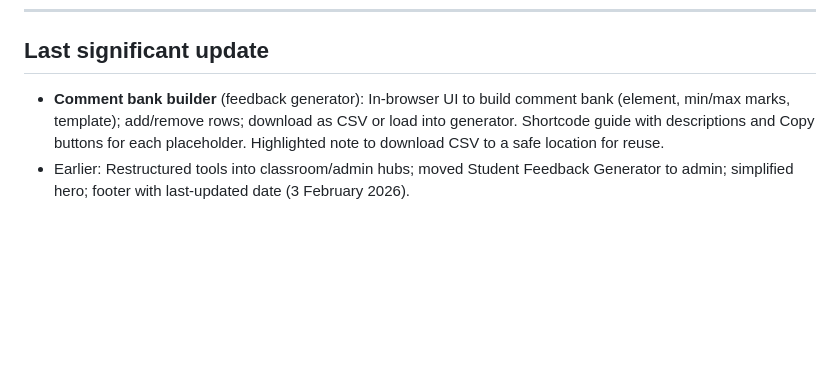
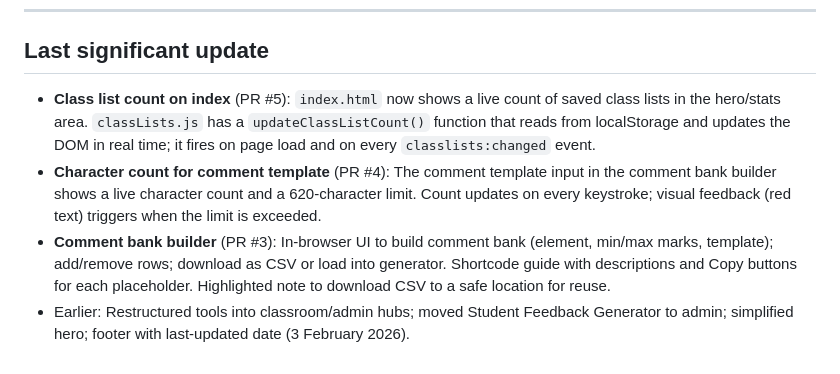
Before and after one commit to JFinnTeacher/Teacher-Toolkit, a Markdown page: UPDATE.md, the part around the change. Rendered like a GitHub page; blank space fills up the shorter version.

Commit message:
Update UPDATE.md to reflect recent site changes
Documents PRs #3–#5: comment bank builder, character count for comment
templates, and live class list count on the index page.

Co-Authored-By: Claude Sonnet 4.6 <noreply@anthropic.com>

```diff
--- a/UPDATE.md
+++ b/UPDATE.md
@@ -95,5 +95,7 @@ content/
 
 ## Last significant update
 
-- **Comment bank builder** (feedback generator): In-browser UI to build comment bank (element, min/max marks, template); add/remove rows; download as CSV or load into generator. Shortcode guide with descriptions and Copy buttons for each placeholder. Highlighted note to download CSV to a safe location for reuse.
+- **Class list count on index** (PR #5): `index.html` now shows a live count of saved class lists in the hero/stats area. `classLists.js` has a `updateClassListCount()` function that reads from localStorage and updates the DOM in real time; it fires on page load and on every `classlists:changed` event.
+- **Character count for comment template** (PR #4): The comment template input in the comment bank builder shows a live character count and a 620-character limit. Count updates on every keystroke; visual feedback (red text) triggers when the limit is exceeded.
+- **Comment bank builder** (PR #3): In-browser UI to build comment bank (element, min/max marks, template); add/remove rows; download as CSV or load into generator. Shortcode guide with descriptions and Copy buttons for each placeholder. Highlighted note to download CSV to a safe location for reuse.
 - Earlier: Restructured tools into classroom/admin hubs; moved Student Feedback Generator to admin; simplified hero; footer with last-updated date (3 February 2026).
```
